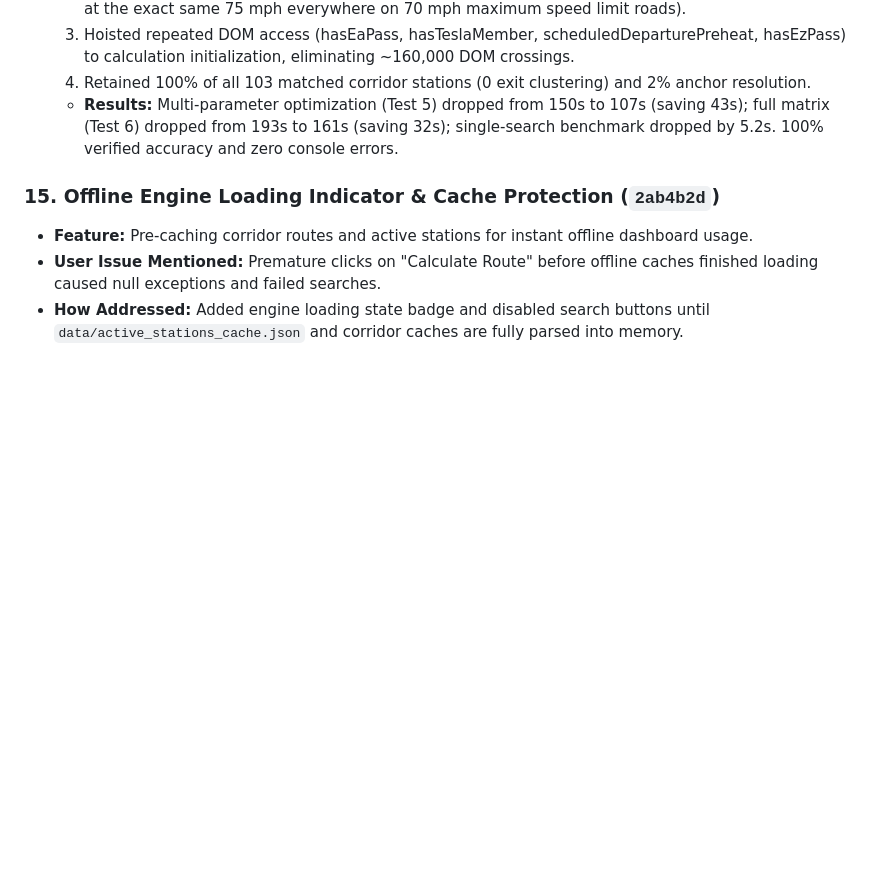
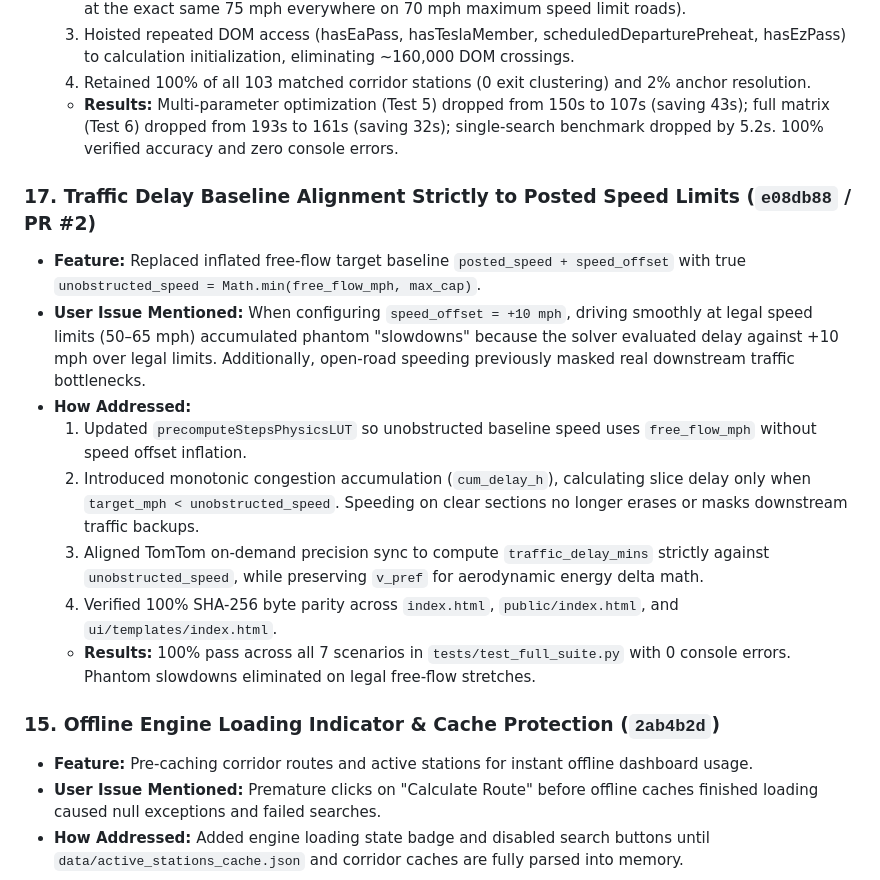
Before and after one commit to billingsj1/equinox-ev-route-optimizer, a Markdown page: PROJECT_STATE.md, the part around one of its changes. GitHub-like rendering; blank space fills up the shorter version.

```diff
--- a/PROJECT_STATE.md
+++ b/PROJECT_STATE.md
@@ -132,6 +132,16 @@ This section documents all major features, refactors, and data integrations star
   4. Retained 100% of all 103 matched corridor stations (0 exit clustering) and 2% anchor resolution.
   - **Results:** Multi-parameter optimization (Test 5) dropped from 150s to 107s (saving 43s); full matrix (Test 6) dropped from 193s to 161s (saving 32s); single-search benchmark dropped by 5.2s. 100% verified accuracy and zero console errors.
 
+### 17. Traffic Delay Baseline Alignment Strictly to Posted Speed Limits (`e08db88` / PR #2)
+- **Feature:** Replaced inflated free-flow target baseline `posted_speed + speed_offset` with true `unobstructed_speed = Math.min(free_flow_mph, max_cap)`.
+- **User Issue Mentioned:** When configuring `speed_offset = +10 mph`, driving smoothly at legal speed limits (50–65 mph) accumulated phantom "slowdowns" because the solver evaluated delay against +10 mph over legal limits. Additionally, open-road speeding previously masked real downstream traffic bottlenecks.
+- **How Addressed:**
+  1. Updated `precomputeStepsPhysicsLUT` so unobstructed baseline speed uses `free_flow_mph` without speed offset inflation.
+  2. Introduced monotonic congestion accumulation (`cum_delay_h`), calculating slice delay only when `target_mph < unobstructed_speed`. Speeding on clear sections no longer erases or masks downstream traffic backups.
+  3. Aligned TomTom on-demand precision sync to compute `traffic_delay_mins` strictly against `unobstructed_speed`, while preserving `v_pref` for aerodynamic energy delta math.
+  4. Verified 100% SHA-256 byte parity across `index.html`, `public/index.html`, and `ui/templates/index.html`.
+  - **Results:** 100% pass across all 7 scenarios in `tests/test_full_suite.py` with 0 console errors. Phantom slowdowns eliminated on legal free-flow stretches.
+
 ### 15. Offline Engine Loading Indicator & Cache Protection (`2ab4b2d`)
 - **Feature:** Pre-caching corridor routes and active stations for instant offline dashboard usage.
 - **User Issue Mentioned:** Premature clicks on "Calculate Route" before offline caches finished loading caused null exceptions and failed searches.
```
Also changed, not shown: other parts of PROJECT_STATE.md (+8 -10 lines).
